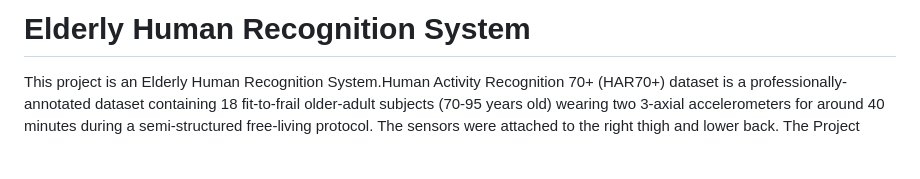
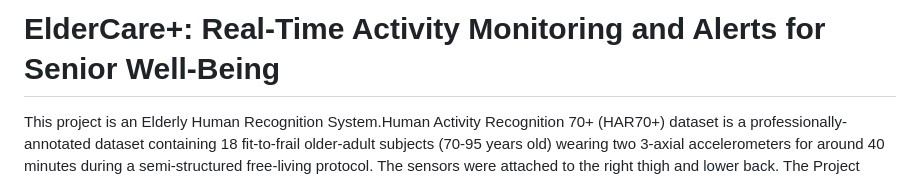
Before and after one commit to Shalu-ravi/ElderCare-, a Markdown page: README.md, the part around the change. Drawn GitHub-style; blank space fills up the shorter version.

```diff
--- a/README.md
+++ b/README.md
@@ -1,4 +1,4 @@
-# Elderly Human Recognition System
+# ElderCare+: Real-Time Activity Monitoring and Alerts for Senior Well-Being
 This project is an Elderly Human Recognition System.Human Activity Recognition 70+ (HAR70+) dataset is a professionally-annotated dataset containing 18 fit-to-frail older-adult subjects (70-95 years old) wearing two 3-axial accelerometers for around 40 minutes during a semi-structured free-living protocol. The sensors were attached to the right thigh and lower back. The Project designed to handle the uploading of files of patients data , stop predictions, and retrieve results through a web interface. The system uses Flask for the backend and HTML/CSS with JavaScript for the frontend.
 
 ## Table of Contents
```
